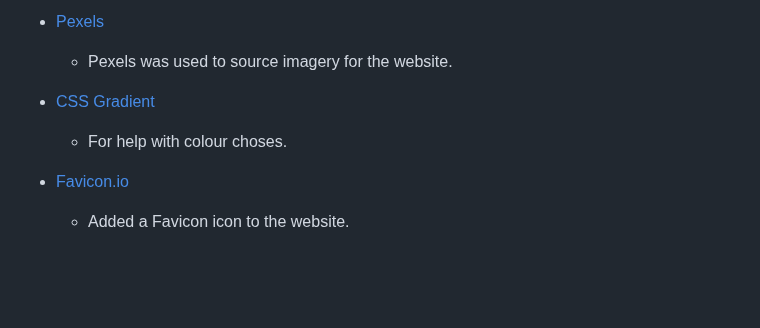
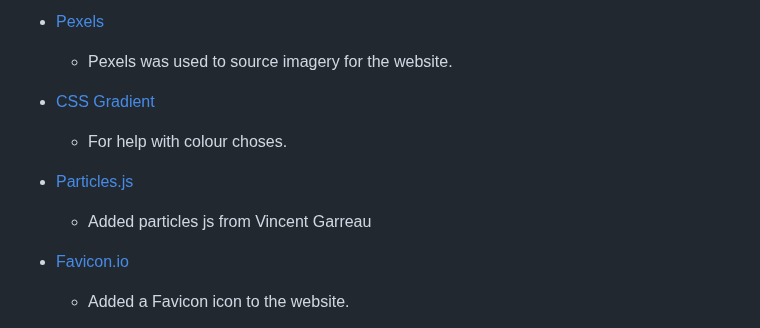
Before and after one commit to VCHOPRA86/Exchangio-Exchange, a Markdown page: README.md, the part around the change. GitHub-like rendering; blank space fills up the shorter version.

```diff
--- a/README.md
+++ b/README.md
@@ -179,6 +179,9 @@ Contact Form: Users can submit inquiries or feedback through an integrated conta
 * [CSS Gradient](https://cssgradient.io/)
   * For help with colour choses.
 
+* [Particles.js](https://github.com/VincentGarreau/particles.js)
+  * Added particles js from Vincent Garreau
+
 * [Favicon.io](https://favicon.io/)
   * Added a Favicon icon to the website.
 
```
